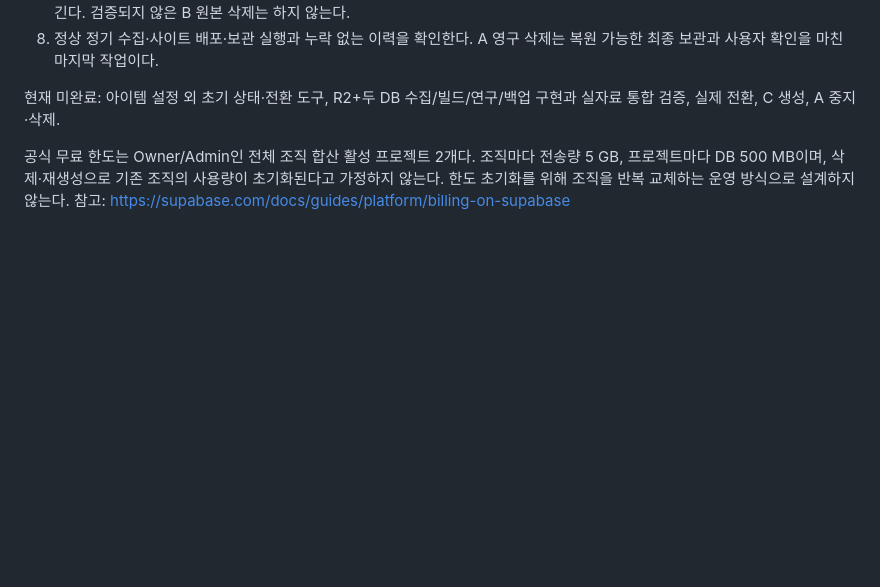
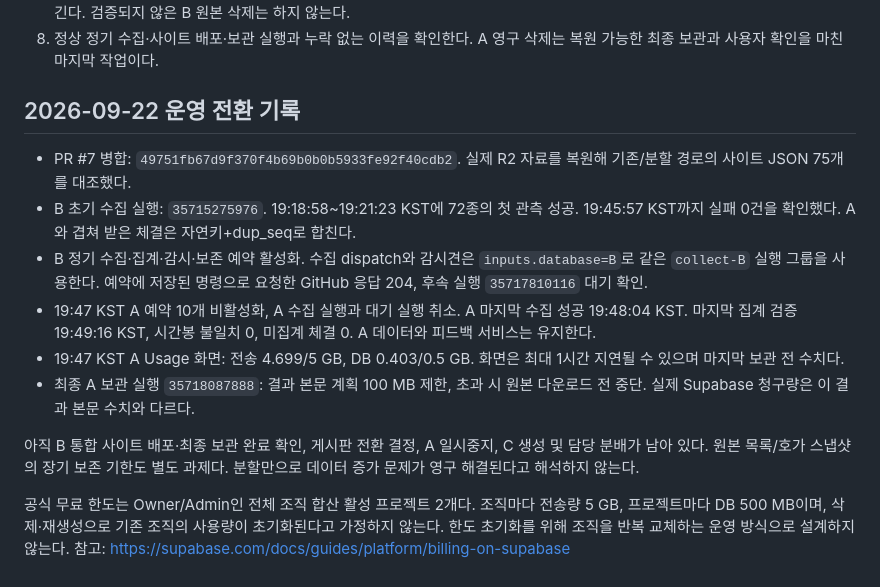
Before and after one commit to kimtaehoon1107-gif/dnf-price-tracker, a Markdown page: docs/two-project-migration.md, the part around the change. Rendered like a GitHub page; blank space fills up the shorter version.

Commit message:
docs: record verified collector cutover to project B

```diff
--- a/docs/two-project-migration.md
+++ b/docs/two-project-migration.md
@@ -150,8 +150,26 @@ R2는 운영에서 정리된 행도 남기는 연구 보관본이다. 그대로
 8. 정상 정기 수집·사이트 배포·보관 실행과 누락 없는 이력을 확인한다.
    A 영구 삭제는 복원 가능한 최종 보관과 사용자 확인을 마친 마지막 작업이다.
 
-현재 미완료: 아이템 설정 외 초기 상태·전환 도구,
-R2+두 DB 수집/빌드/연구/백업 구현과 실자료 통합 검증, 실제 전환, C 생성, A 중지·삭제.
+## 2026-09-22 운영 전환 기록
+
+- PR #7 병합: `49751fb67d9f370f4b69b0b0b5933fe92f40cdb2`.
+  실제 R2 자료를 복원해 기존/분할 경로의 사이트 JSON 75개를 대조했다.
+- B 초기 수집 실행: `35715275976`. 19:18:58~19:21:23 KST에 72종의 첫 관측 성공.
+  19:45:57 KST까지 실패 0건을 확인했다. A와 겹쳐 받은 체결은 자연키+dup_seq로 합친다.
+- B 정기 수집·집계·감시·보존 예약 활성화. 수집 dispatch와 감시견은
+  `inputs.database=B`로 같은 `collect-B` 실행 그룹을 사용한다.
+  예약에 저장된 명령으로 요청한 GitHub 응답 204, 후속 실행 `35717810116` 대기 확인.
+- 19:47 KST A 예약 10개 비활성화, A 수집 실행과 대기 실행 취소.
+  A 마지막 수집 성공 19:48:04 KST. 마지막 집계 검증 19:49:16 KST,
+  시간봉 불일치 0, 미집계 체결 0. A 데이터와 피드백 서비스는 유지한다.
+- 19:47 KST A Usage 화면: 전송 4.699/5 GB, DB 0.403/0.5 GB.
+  화면은 최대 1시간 지연될 수 있으며 마지막 보관 전 수치다.
+- 최종 A 보관 실행 `35718087888`: 결과 본문 계획 100 MB 제한, 초과 시 원본 다운로드 전 중단.
+  실제 Supabase 청구량은 이 결과 본문 수치와 다르다.
+
+아직 B 통합 사이트 배포·최종 보관 완료 확인, 게시판 전환 결정, A 일시중지,
+C 생성 및 담당 분배가 남아 있다. 원본 목록/호가 스냅샷의 장기 보존 기한도 별도 과제다.
+분할만으로 데이터 증가 문제가 영구 해결된다고 해석하지 않는다.
 
 공식 무료 한도는 Owner/Admin인 전체 조직 합산 활성 프로젝트 2개다.
 조직마다 전송량 5 GB, 프로젝트마다 DB 500 MB이며, 삭제·재생성으로 기존 조직의 사용량이
```
